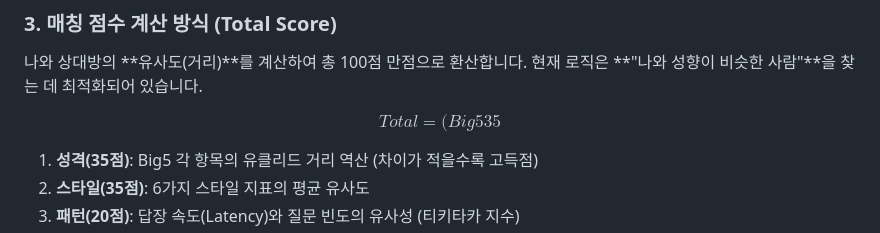
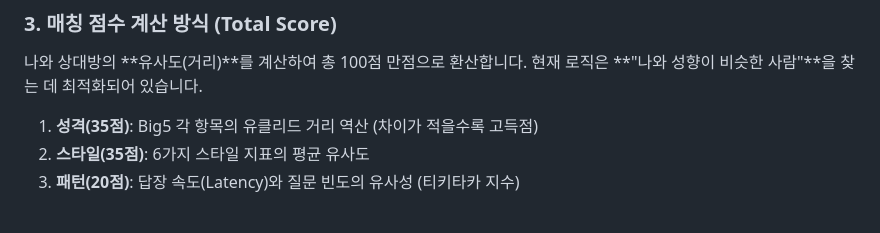
Before and after one commit to 2026TUKCOMCD/EchoMind, a Markdown page: README.md, the part around the change. Drawn GitHub-style.

```diff
--- a/README.md
+++ b/README.md
@@ -113,7 +113,6 @@ EchoMind는 **AI의 정성적 판단**과 **알고리즘의 정량적 계산**
 ### 3. 매칭 점수 계산 방식 (Total Score)
 나와 상대방의 **유사도(거리)**를 계산하여 총 100점 만점으로 환산합니다. 현재 로직은 **"나와 성향이 비슷한 사람"**을 찾는 데 최적화되어 있습니다.
 
-$$ Total = (Big5 35%) +(Style 35%) + (Stats 20%) + (Topic 10%) $$
 
 1.  **성격(35점)**: Big5 각 항목의 유클리드 거리 역산 (차이가 적을수록 고득점)
 2.  **스타일(35점)**: 6가지 스타일 지표의 평균 유사도
```
